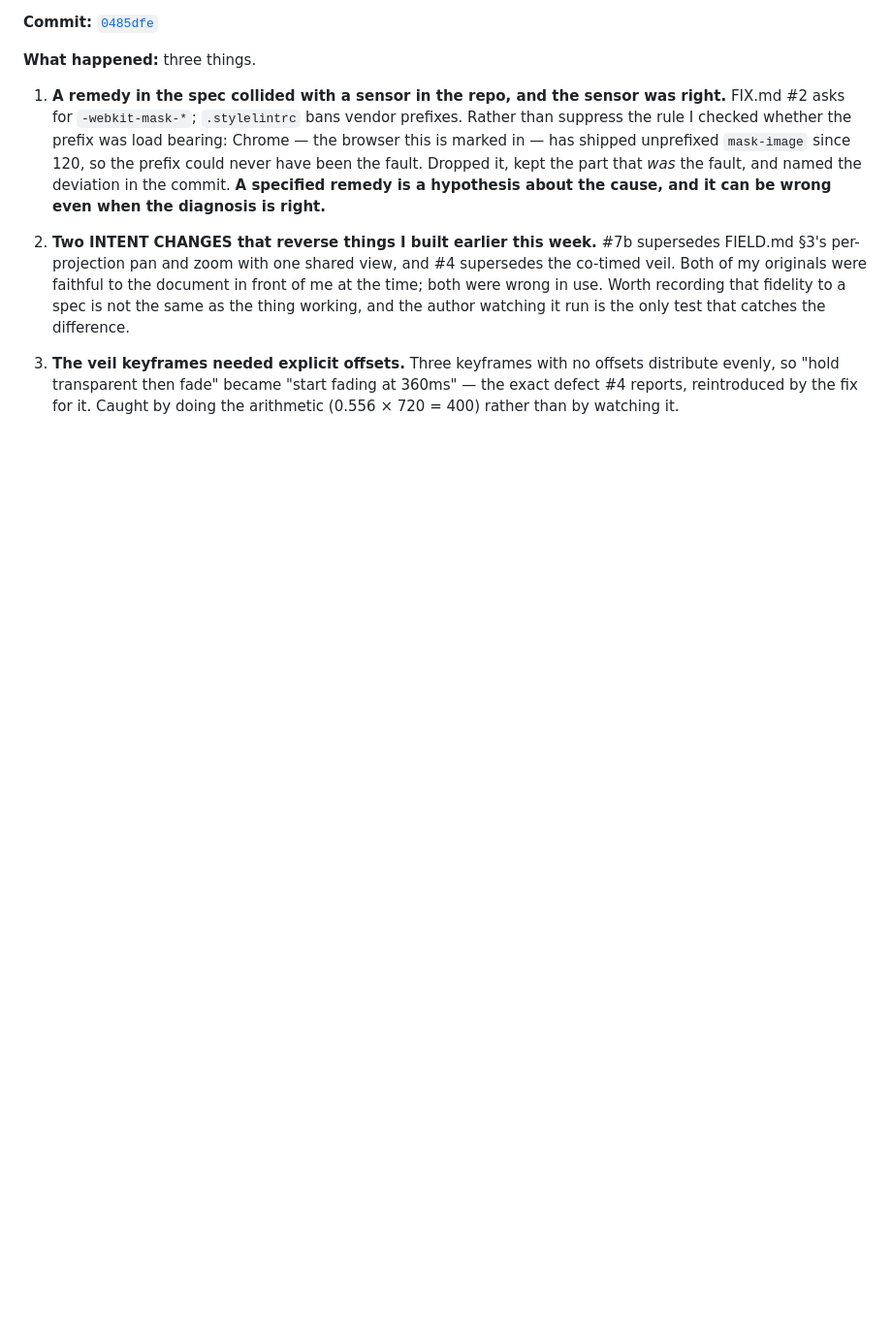
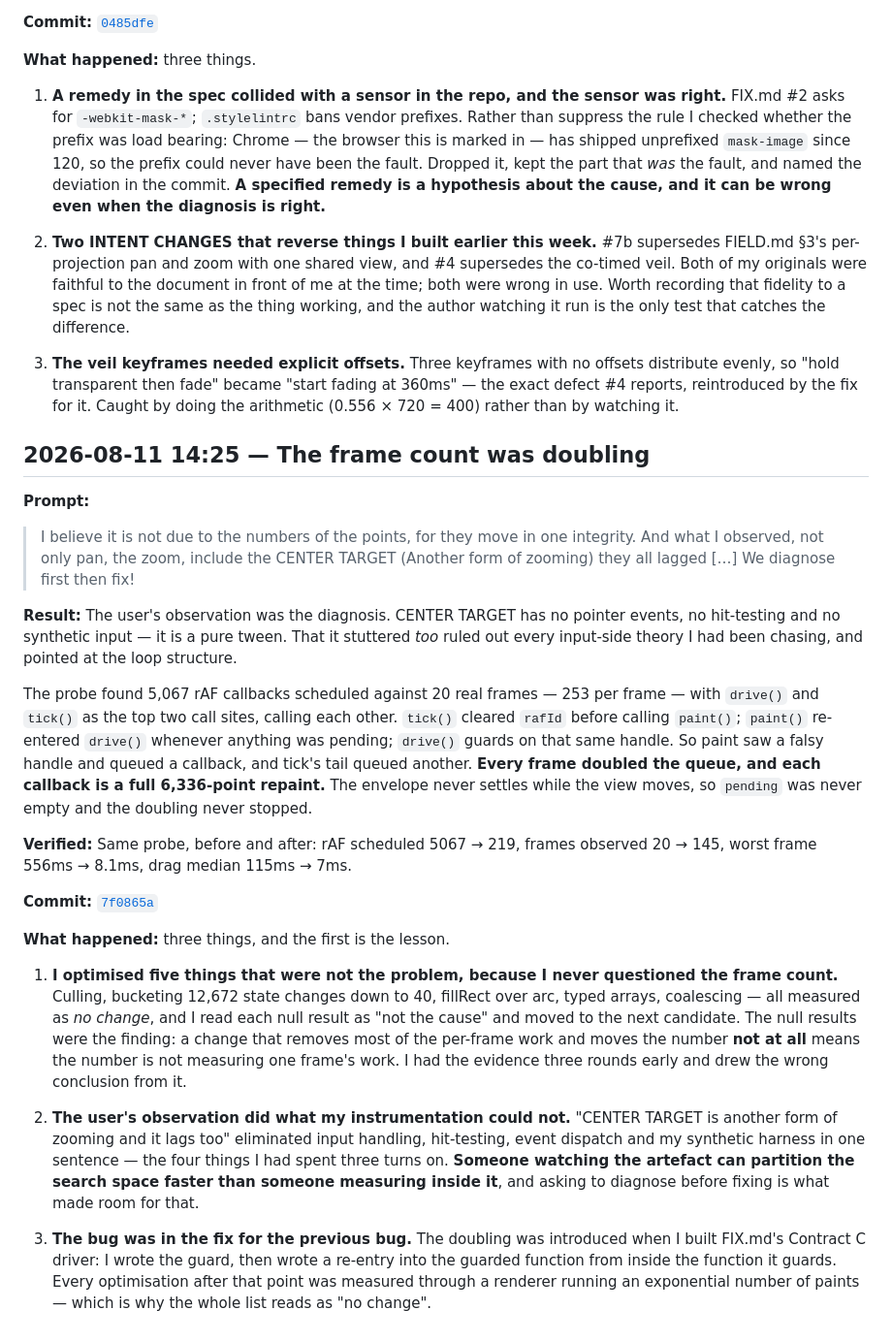
Before and after one commit to comp4020-agentic-coding-studio/comp4020-ass1-jnheinrich451-eng, a Markdown page: PROCESS_RECORD.md, the part around the change. Shown at 97% size. GitHub-like rendering; blank space fills up the shorter version.

Commit message:
Record the runaway-scheduling turn
The lesson is note 1: I optimised five things that were not the cause and read
each null result as 'not it' rather than as evidence that the measurement was
not measuring one frame's work. A change that removes most of the per-frame work
and moves the number not at all is telling you something about the number.

Co-Authored-By: Claude Fable 5 <noreply@anthropic.com>

```diff
--- a/PROCESS_RECORD.md
+++ b/PROCESS_RECORD.md
@@ -1708,3 +1708,58 @@ contained by the field box; the field ground samples `rgb(3,4,10)` exactly.
    fading at 360ms" — the exact defect #4 reports, reintroduced by the fix for
    it. Caught by doing the arithmetic (0.556 × 720 = 400) rather than by watching
    it.
+
+## 2026-08-11 14:25 — The frame count was doubling
+
+**Prompt:**
+
+> I believe it is not due to the numbers of the points, for they move in one
+> integrity. And what I observed, not only pan, the zoom, include the CENTER
+> TARGET (Another form of zooming) they all lagged […] We diagnose first then
+> fix!
+
+**Result:**
+The user's observation was the diagnosis. CENTER TARGET has no pointer events,
+no hit-testing and no synthetic input — it is a pure tween. That it stuttered
+*too* ruled out every input-side theory I had been chasing, and pointed at the
+loop structure.
+
+The probe found 5,067 rAF callbacks scheduled against 20 real frames — 253 per
+frame — with `drive()` and `tick()` as the top two call sites, calling each
+other. `tick()` cleared `rafId` before calling `paint()`; `paint()` re-entered
+`drive()` whenever anything was pending; `drive()` guards on that same handle.
+So paint saw a falsy handle and queued a callback, and tick's tail queued
+another. **Every frame doubled the queue, and each callback is a full
+6,336-point repaint.** The envelope never settles while the view moves, so
+`pending` was never empty and the doubling never stopped.
+
+**Verified:**
+Same probe, before and after: rAF scheduled 5067 → 219, frames observed 20 →
+145, worst frame 556ms → 8.1ms, drag median 115ms → 7ms.
+
+**Commit:** [`7f0865a`](https://github.com/comp4020-agentic-coding-studio/comp4020-ass1-jnheinrich451-eng/commit/7f0865a)
+
+**What happened:** three things, and the first is the lesson.
+
+1. **I optimised five things that were not the problem, because I never
+   questioned the frame count.** Culling, bucketing 12,672 state changes down to
+   40, fillRect over arc, typed arrays, coalescing — all measured as *no change*,
+   and I read each null result as "not the cause" and moved to the next
+   candidate. The null results were the finding: a change that removes most of
+   the per-frame work and moves the number **not at all** means the number is
+   not measuring one frame's work. I had the evidence three rounds early and
+   drew the wrong conclusion from it.
+
+2. **The user's observation did what my instrumentation could not.** "CENTER
+   TARGET is another form of zooming and it lags too" eliminated input handling,
+   hit-testing, event dispatch and my synthetic harness in one sentence — the
+   four things I had spent three turns on. **Someone watching the artefact can
+   partition the search space faster than someone measuring inside it**, and
+   asking to diagnose before fixing is what made room for that.
+
+3. **The bug was in the fix for the previous bug.** The doubling was introduced
+   when I built FIX.md's Contract C driver: I wrote the guard, then wrote a
+   re-entry into the guarded function from inside the function it guards. Every
+   optimisation after that point was measured through a renderer running an
+   exponential number of paints — which is why the whole list reads as "no
+   change".
```
